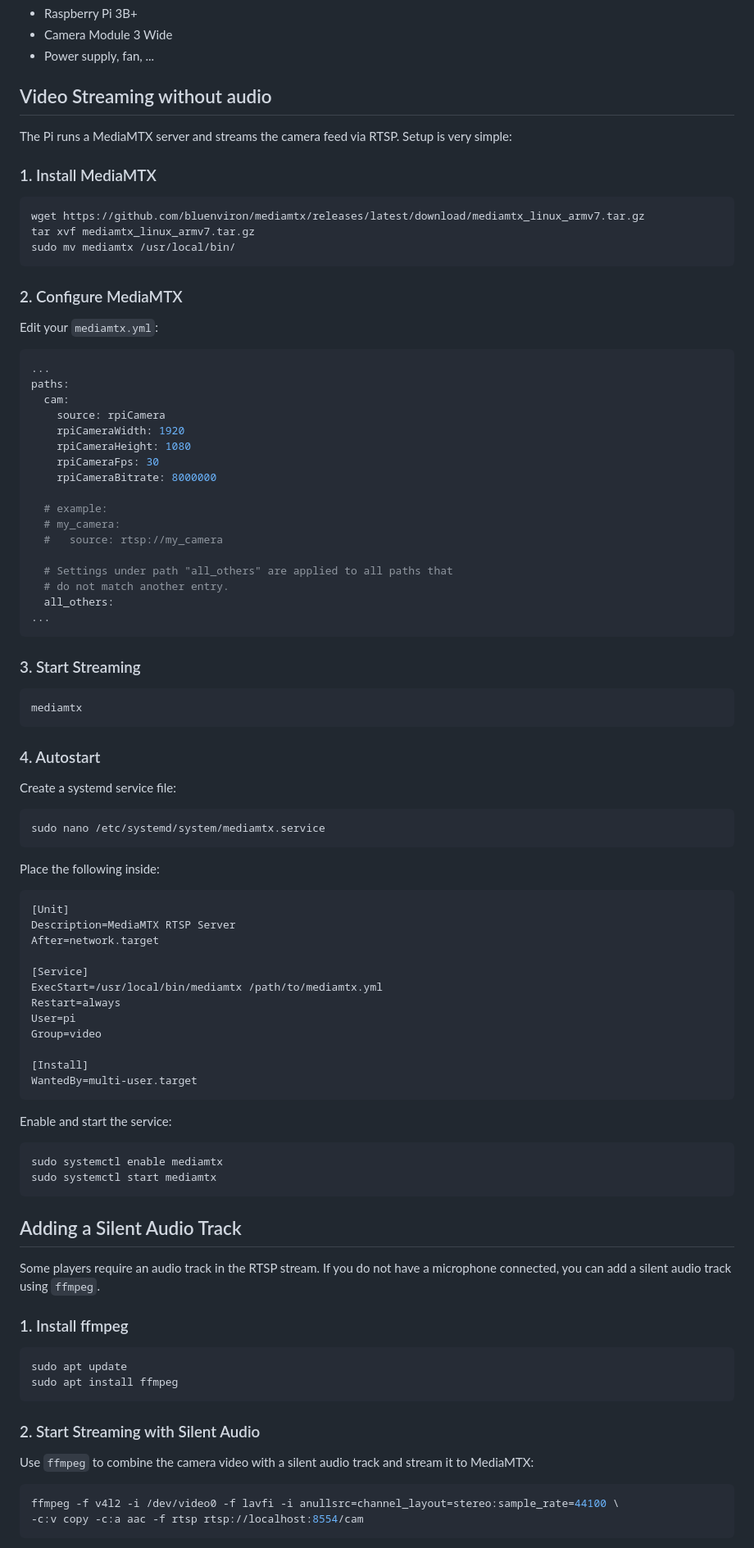
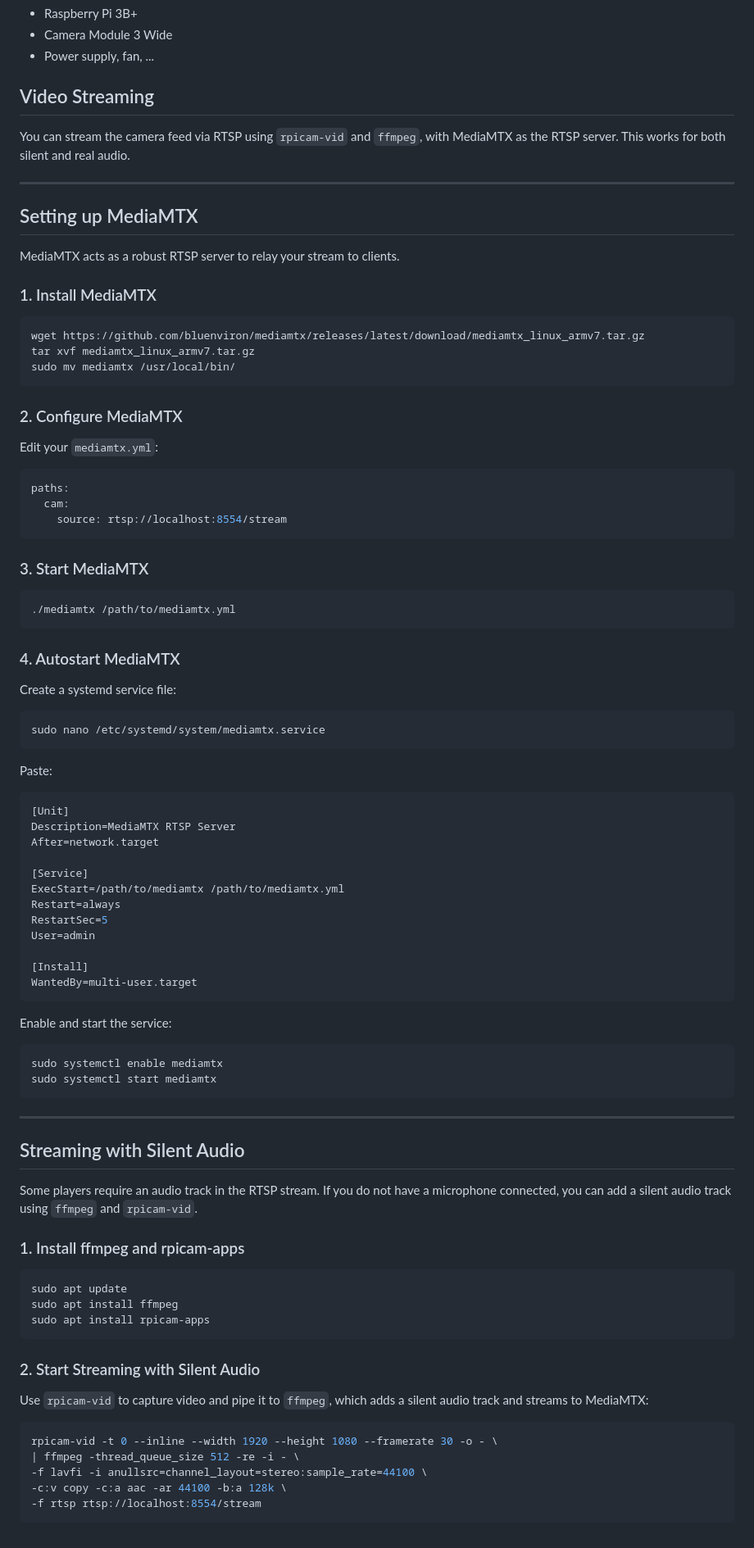
Before and after one commit to naessenskjell/BirdStream, a Markdown page: ReadMe.md, the part around one of its changes. Shown at 82% size. Rendered like a GitHub page.

Commit message:
Make camera setup work

````diff
--- a/ReadMe.md
+++ b/ReadMe.md
@@ -6,9 +6,15 @@
 - Camera Module 3 Wide
 - Power supply, fan, ...
 
-## Video Streaming without audio
+## Video Streaming
 
-The Pi runs a MediaMTX server and streams the camera feed via RTSP. Setup is very simple:
+You can stream the camera feed via RTSP using `rpicam-vid` and `ffmpeg`, with MediaMTX as the RTSP server. This works for both silent and real audio.
+
+---
+
+## Setting up MediaMTX
+
+MediaMTX acts as a robust RTSP server to relay your stream to clients.
 
 ### 1. Install MediaMTX
 
@@ -23,32 +29,18 @@ sudo mv mediamtx /usr/local/bin/
 Edit your `mediamtx.yml`:
 
 ```yaml
-...
 paths:
   cam:
-    source: rpiCamera
-    rpiCameraWidth: 1920
-    rpiCameraHeight: 1080
-    rpiCameraFps: 30
-    rpiCameraBitrate: 8000000
-
-  # example:
-  # my_camera:
-  #   source: rtsp://my_camera
-
-  # Settings under path "all_others" are applied to all paths that
-  # do not match another entry.
-  all_others:
-...
+    source: rtsp://localhost:8554/stream
 ```
 
-### 3. Start Streaming
+### 3. Start MediaMTX
 
 ```sh
-mediamtx
+./mediamtx /path/to/mediamtx.yml
 ```
 
-### 4. Autostart
+### 4. Autostart MediaMTX
 
 Create a systemd service file:
 
@@ -56,7 +48,7 @@ Create a systemd service file:
 sudo nano /etc/systemd/system/mediamtx.service
 ```
 
-Place the following inside:
+Paste:
 
 ```ini
 [Unit]
@@ -64,10 +56,10 @@ Description=MediaMTX RTSP Server
 After=network.target
 
 [Service]
-ExecStart=/usr/local/bin/mediamtx /path/to/mediamtx.yml
+ExecStart=/path/to/mediamtx /path/to/mediamtx.yml
 Restart=always
-User=pi
-Group=video
+RestartSec=5
+User=admin
 
 [Install]
 WantedBy=multi-user.target
@@ -80,24 +72,29 @@ sudo systemctl enable mediamtx
 sudo systemctl start mediamtx
 ```
 
+---
 
-## Adding a Silent Audio Track
+## Streaming with Silent Audio
 
-Some players require an audio track in the RTSP stream. If you do not have a microphone connected, you can add a silent audio track using `ffmpeg`.
+Some players require an audio track in the RTSP stream. If you do not have a microphone connected, you can add a silent audio track using `ffmpeg` and `rpicam-vid`.
 
-### 1. Install ffmpeg
+### 1. Install ffmpeg and rpicam-apps
 
 ```sh
 sudo apt update
 sudo apt install ffmpeg
+sudo apt install rpicam-apps
 ```
 
 ### 2. Start Streaming with Silent Audio
 
-Use `ffmpeg` to combine the camera video with a silent audio track and stream it to MediaMTX:
+Use `rpicam-vid` to capture video and pipe it to `ffmpeg`, which adds a silent audio track and streams to MediaMTX:
 
 ```sh
-ffmpeg -f v4l2 -i /dev/video0 -f lavfi -i anullsrc=channel_layout=stereo:sample_rate=44100 \
--c:v copy -c:a aac -f rtsp rtsp://localhost:8554/cam
+rpicam-vid -t 0 --inline --width 1920 --height 1080 --framerate 30 -o - \
+| ffmpeg -thread_queue_size 512 -re -i - \
+-f lavfi -i anullsrc=channel_layout=stereo:sample_rate=44100 \
+-c:v copy -c:a aac -ar 44100 -b:a 128k \
+-f rtsp rtsp://localhost:8554/stream
 ```
 
````
Also changed, not shown: other parts of ReadMe.md (+20 -39 lines).
